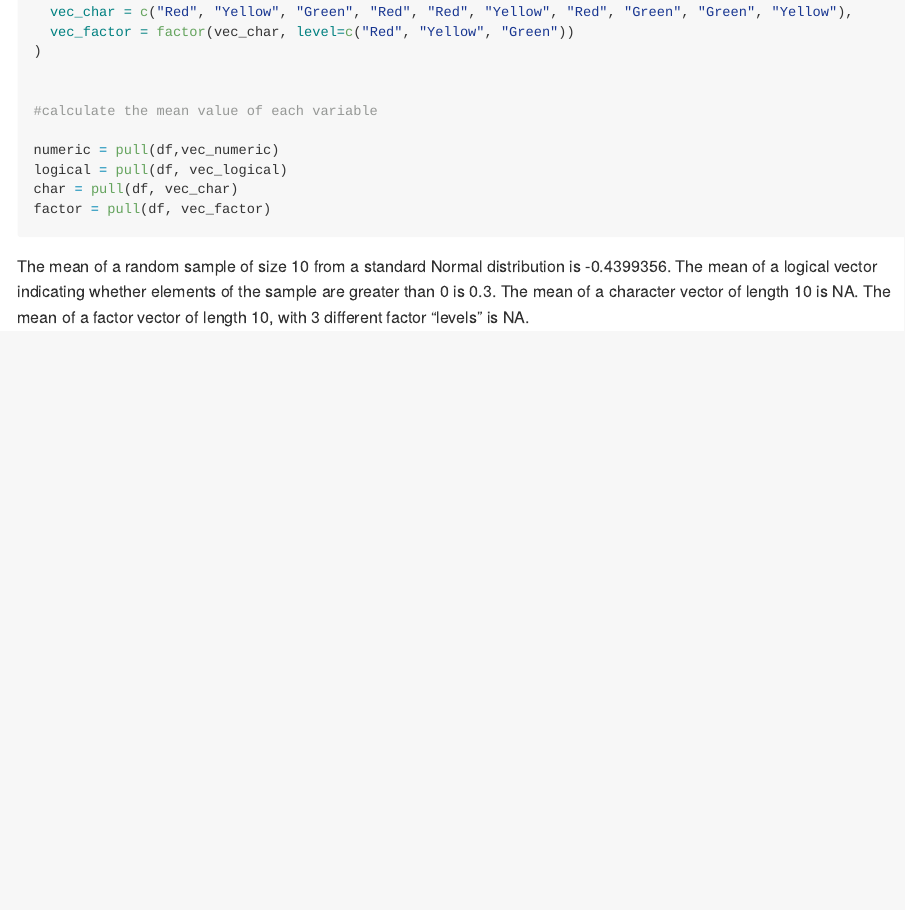
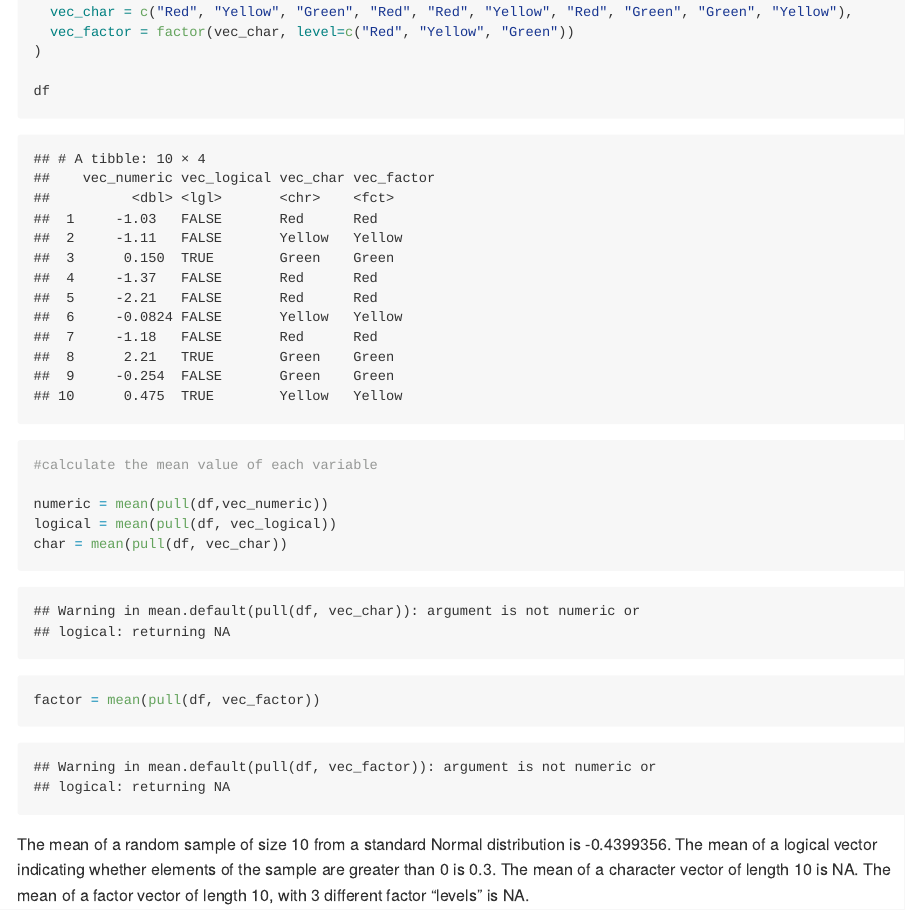
Before and after one commit to rd3097/p8105_hw1_RUOYING, an R Markdown document (p8105_hw1_RUOYING.Rmd): the page in a window 1100 px wide, from 1590 px down. Rendered offline with R 4.5, knitr and Pandoc, with nearby package versions; both versions are drawn in the output format of the newer one; code that draws random numbers runs with fixed seeds of ours; some code elsewhere in the file could not run offline.

Commit message:
updated hw1

````diff
--- a/p8105_hw1_RUOYING.Rmd
+++ b/p8105_hw1_RUOYING.Rmd
@@ -2,7 +2,7 @@
 title: "p8105_hw1_RUOYING"
 author: "RUOYING DENG"
 date: "2023-09-21"
-output: html_document
+output: github_document
 ---
 
 ```{r setup, include=FALSE}
@@ -48,19 +48,20 @@ df = tibble(
   vec_factor = factor(vec_char, level=c("Red", "Yellow", "Green"))
 )
 
+df
 
 #calculate the mean value of each variable
 
-numeric = pull(df,vec_numeric)
-logical = pull(df, vec_logical)
-char = pull(df, vec_char)
-factor = pull(df, vec_factor)
+numeric = mean(pull(df,vec_numeric))
+logical = mean(pull(df, vec_logical))
+char = mean(pull(df, vec_char))
+factor = mean(pull(df, vec_factor))
 
 ```
-The mean of a random sample of size 10 from a standard Normal distribution is `r mean(numeric)`.
-The mean of a logical vector indicating whether elements of the sample are greater than 0 is `r mean(logical)`.
-The mean of a character vector of length 10 is `r mean(char)`.
-The mean of a factor vector of length 10, with 3 different factor “levels” is `r mean(factor)`.
+The mean of a random sample of size 10 from a standard Normal distribution is `r numeric`.
+The mean of a logical vector indicating whether elements of the sample are greater than 0 is `r logical`.
+The mean of a character vector of length 10 is `r char`.
+The mean of a factor vector of length 10, with 3 different factor “levels” is `r factor`.
 
 The mean works for numeric and logical variables, but it doesn't work for character and factor variables.
 
````
Also changed, not shown: p8105_hw1_RUOYING.html (deleted), p8105_hw1_RUOYING.md (added), p8105_hw1_RUOYING_files/figure-gfm/unnamed-chunk-3-1.png (added), weather_scatterplot.pdf, p8105_hw1_RUOYING.Rmd (2 more changed lines).
